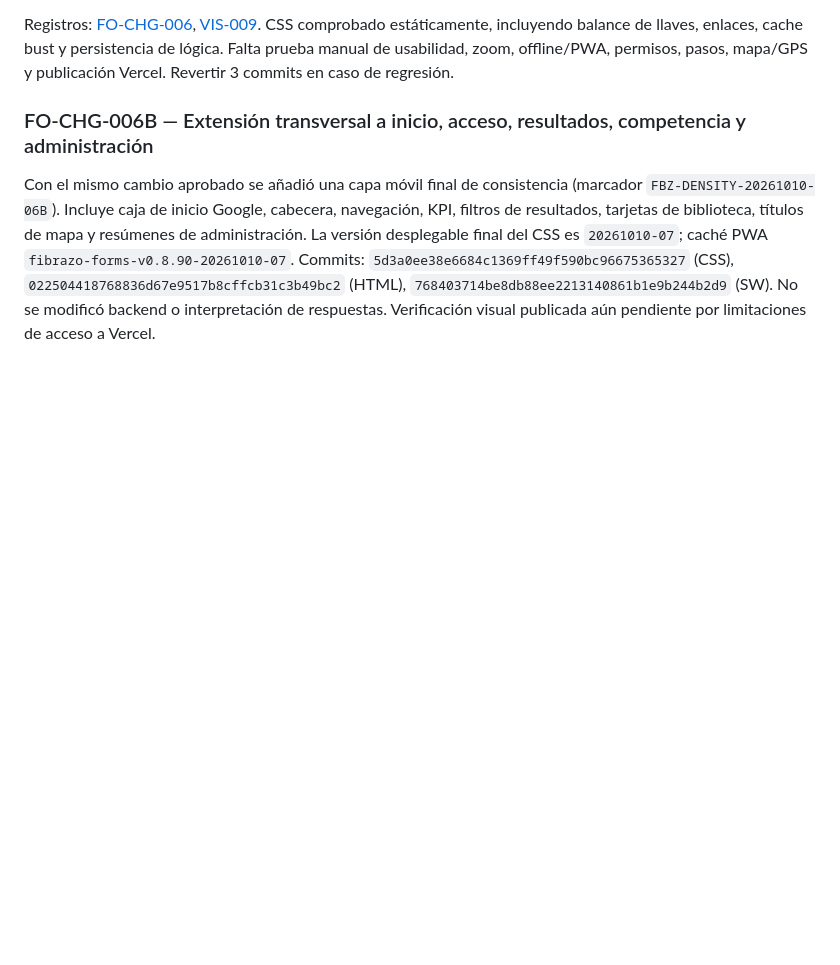
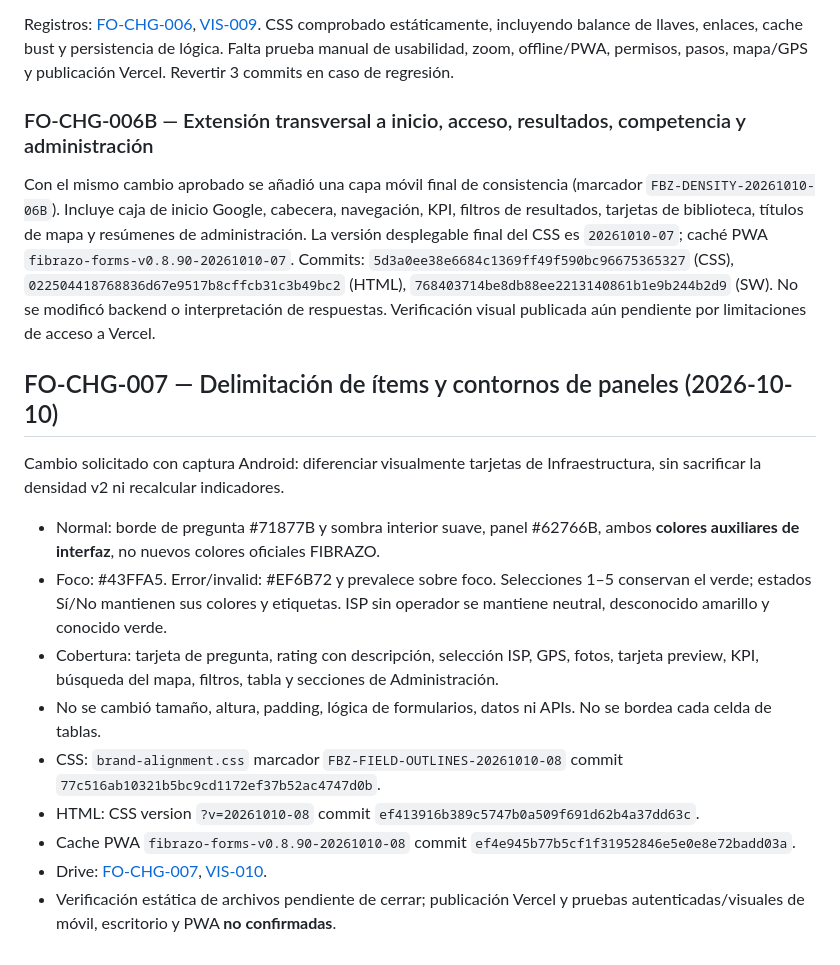
Before and after one commit to Femacchi12/fibrazo-forms, a Markdown page: docs/brand-compliance-audit.md, the part around the change. GitHub-like rendering; blank space fills up the shorter version.

Commit message:
docs(forms): record cross-dashboard panel border and focus guideline

```diff
--- a/docs/brand-compliance-audit.md
+++ b/docs/brand-compliance-audit.md
@@ -56,3 +56,16 @@ Registros: [FO-CHG-006](https://docs.google.com/spreadsheets/d/1InVJe0iR0-GAebf-
 ### FO-CHG-006B — Extensión transversal a inicio, acceso, resultados, competencia y administración
 Con el mismo cambio aprobado se añadió una capa móvil final de consistencia (marcador `FBZ-DENSITY-20261010-06B`). Incluye caja de inicio Google, cabecera, navegación, KPI, filtros de resultados, tarjetas de biblioteca, títulos de mapa y resúmenes de administración. La versión desplegable final del CSS es `20261010-07`; caché PWA `fibrazo-forms-v0.8.90-20261010-07`.
 Commits: `5d3a0ee38e6684c1369ff49f590bc96675365327` (CSS), `022504418768836d67e9517b8cffcb31c3b49bc2` (HTML), `768403714be8db88ee2213140861b1e9b244b2d9` (SW). No se modificó backend o interpretación de respuestas. Verificación visual publicada aún pendiente por limitaciones de acceso a Vercel.
+
+
+## FO-CHG-007 — Delimitación de ítems y contornos de paneles (2026-10-10)
+Cambio solicitado con captura Android: diferenciar visualmente tarjetas de Infraestructura, sin sacrificar la densidad v2 ni recalcular indicadores.
+- Normal: borde de pregunta #71877B y sombra interior suave, panel #62766B, ambos **colores auxiliares de interfaz**, no nuevos colores oficiales FIBRAZO.
+- Foco: #43FFA5. Error/invalid: #EF6B72 y prevalece sobre foco. Selecciones 1–5 conservan el verde; estados Sí/No mantienen sus colores y etiquetas. ISP sin operador se mantiene neutral, desconocido amarillo y conocido verde.
+- Cobertura: tarjeta de pregunta, rating con descripción, selección ISP, GPS, fotos, tarjeta preview, KPI, búsqueda del mapa, filtros, tabla y secciones de Administración.
+- No se cambió tamaño, altura, padding, lógica de formularios, datos ni APIs. No se bordea cada celda de tablas.
+- CSS: `brand-alignment.css` marcador `FBZ-FIELD-OUTLINES-20261010-08` commit `77c516ab10321b5bc9cd1172ef37b52ac4747d0b`.
+- HTML: CSS version `?v=20261010-08` commit `ef413916b389c5747b0a509f691d62b4a37dd63c`.
+- Cache PWA `fibrazo-forms-v0.8.90-20261010-08` commit `ef4e945b77b5cf1f31952846e5e0e8e72badd03a`.
+- Drive: [FO-CHG-007](https://docs.google.com/spreadsheets/d/1InVJe0iR0-GAebf-SB5sa9fZRcNmm8N1ShU62Pu-YAc/edit), [VIS-010](https://docs.google.com/spreadsheets/d/1khSXy3s44k6wuRrIjP5-an9C5Kr1qPpAF6iWECKrI3c/edit).
+- Verificación estática de archivos pendiente de cerrar; publicación Vercel y pruebas autenticadas/visuales de móvil, escritorio y PWA **no confirmadas**.
```
